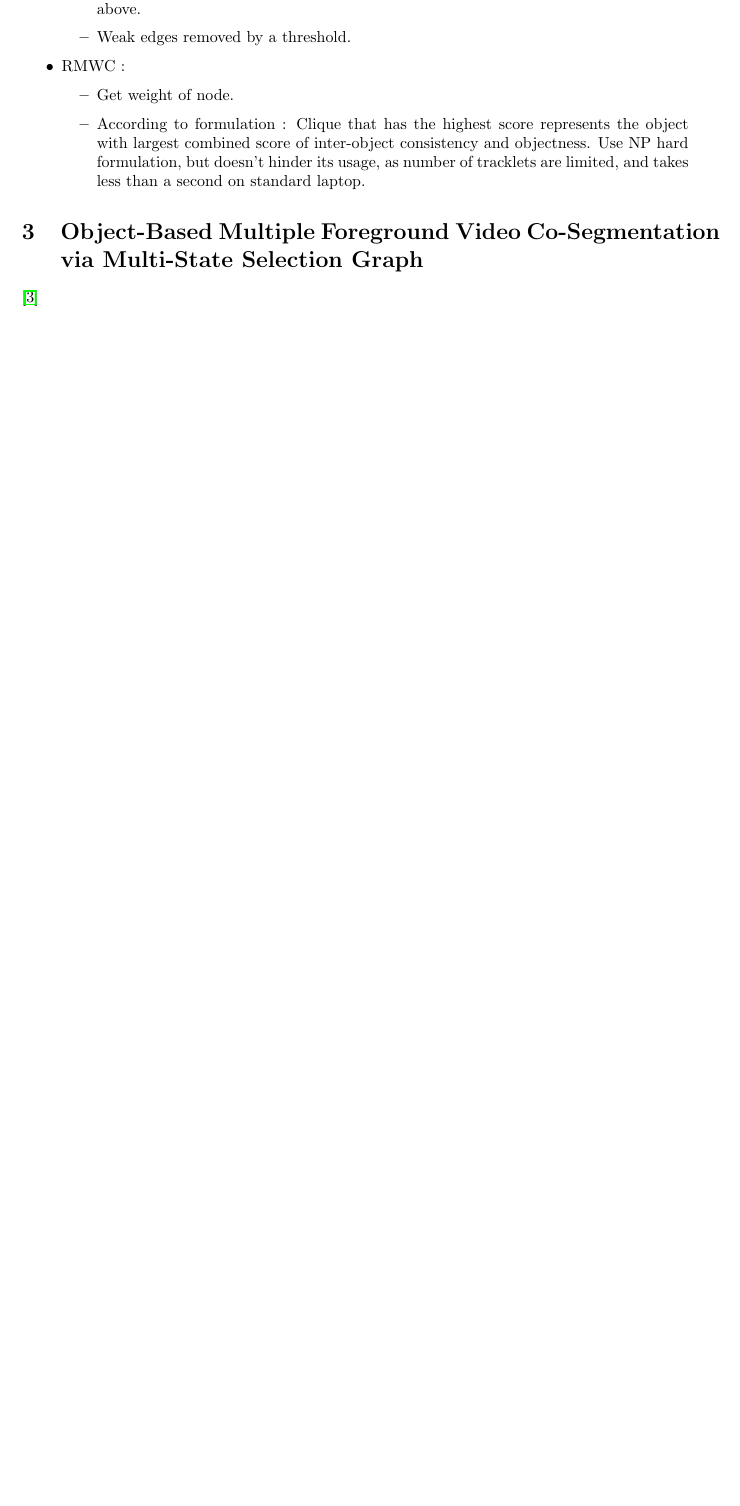
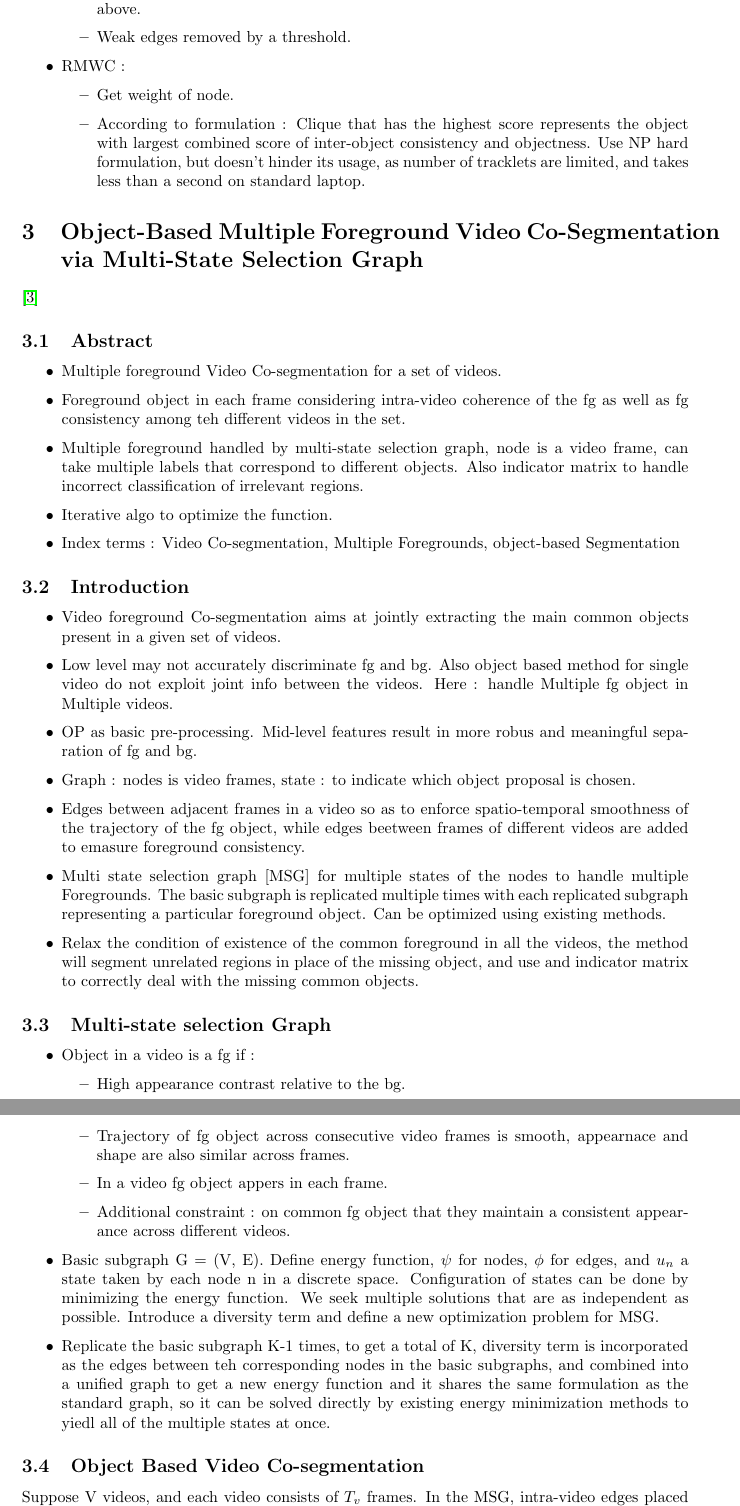
Before and after one commit to TheShadow29/btp-cv, a LaTeX document (Work_report/Paper Reviews/Paper_reviews.tex): part of page 6 of 6 before the commit and two parts of pages 6 and 7 of 8 after it, the two joined at a grey line, cut so that both start at the same text, the shorter picture padded with empty space. Compiled offline with pdfLaTeX.

Commit message:
Adding paper #3

```diff
--- a/Work_report/Paper Reviews/Paper_reviews.tex
+++ b/Work_report/Paper Reviews/Paper_reviews.tex
@@ -9,13 +9,15 @@
 \usepackage{float}
 \usepackage{caption}
 \usepackage{subcaption}
+\usepackage{amssymb}
+
 % \usepackage{siunitx}
 % \sisetup{round-mode=places,round-precision=2}
 
 \newcommand{\ra}{$\rightarrow$}
 
 
-\title{Paper Reviews}
+\title{Paper Summaries}
 \author{
   Arka Sadhu}
 \date{\today}
@@ -182,3 +184,38 @@ After object tracklets are obtained, need salient object groupings in the video
 
 \section{Object-Based Multiple Foreground Video Co-Segmentation via Multi-State Selection Graph}
 \cite{7120111}
+\subsection{Abstract}
+\begin{itemize}
+\item Multiple foreground Video Co-segmentation for a set of videos.
+\item Foreground object in each frame considering intra-video coherence of the fg as well as fg consistency among teh different videos in the set.
+\item Multiple foreground handled by multi-state selection graph, node is a video frame, can take multiple labels that correspond to different objects. Also indicator matrix to handle incorrect classification of irrelevant regions.
+\item Iterative algo to optimize the function.
+\item Index terms : Video Co-segmentation, Multiple Foregrounds, object-based Segmentation
+\end{itemize}
+
+\subsection{Introduction}
+\begin{itemize}
+\item Video foreground Co-segmentation aims at jointly extracting the main common objects present in a given set of videos.
+\item Low level may not accurately discriminate fg and bg. Also object based method for single video do not exploit joint info between the videos. Here : handle Multiple fg object in Multiple videos.
+\item OP as basic pre-processing. Mid-level features result in more robus and meaningful separation of fg and bg.
+\item Graph : nodes is video frames, state : to indicate which object proposal is chosen.
+\item Edges between adjacent frames in a video so as to enforce spatio-temporal smoothness of the trajectory of the fg object, while edges beetween frames of different videos are added to emasure foreground consistency.
+\item Multi state selection graph [MSG] for multiple states of the nodes to handle multiple Foregrounds. The basic subgraph is replicated multiple times with each replicated subgraph representing a particular foreground object. Can be optimized using existing methods.
+\item Relax the condition of existence of the common foreground in all the videos, the method will segment unrelated regions in place of the missing object, and use and indicator matrix to correctly deal with the missing common objects.
+\end{itemize}
+
+\subsection{Multi-state selection Graph}
+\begin{itemize}
+\item Object in a video is a fg if :
+  \begin{itemize}
+  \item High appearance contrast relative to the bg.
+  \item Trajectory of fg object across consecutive video frames is smooth, appearnace and shape are also similar across frames.
+  \item In a video fg object appers in each frame.
+  \item Additional constraint : on common fg object that they maintain a consistent appearance across different videos.
+  \end{itemize}
+\item Basic subgraph G = (V, E). Define energy function, $\psi$ for nodes, $\phi$ for edges, and $u_n$ a state taken by each node n in a discrete space. Configuration of states can be done by minimizing the energy function. We seek multiple solutions that are as independent as possible. Introduce a diversity term and define a new optimization problem for MSG.
+\item Replicate the basic subgraph K-1 times, to get a total of K, diversity term is incorporated as the edges between teh corresponding nodes in the basic subgraphs, and combined into a unified graph to get a new energy function and it shares the same formulation as the standard graph, so it can be solved directly by existing energy minimization methods to yiedl all of the multiple states at once.
+\end{itemize}
+
+\subsection{Object Based Video Co-segmentation}
+Suppose V videos, and each video consists of $T_v$ frames. In the MSG, intra-video edges placed between the nodes of adjacent frames, and inter-video edges are fully connected.
@@ -184,0 +257 @@ After object tracklets are obtained, need salient object groupings in the video
+  \item Initialize Y to all 1
```
Also changed, not shown: Work_report/Paper Reviews/Paper_reviews.pdf, Work_report/Paper Reviews/Paper_reviews.tex (42 more changed lines).
